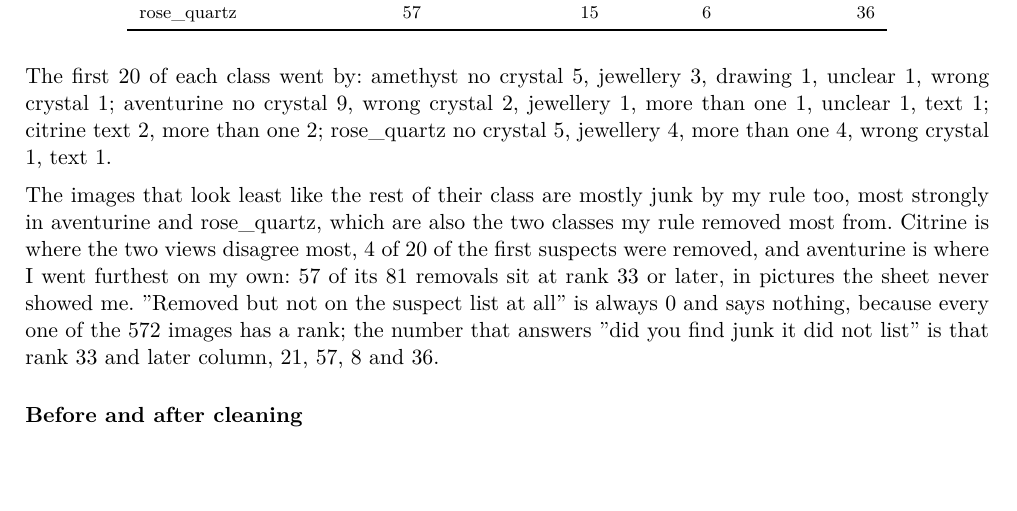
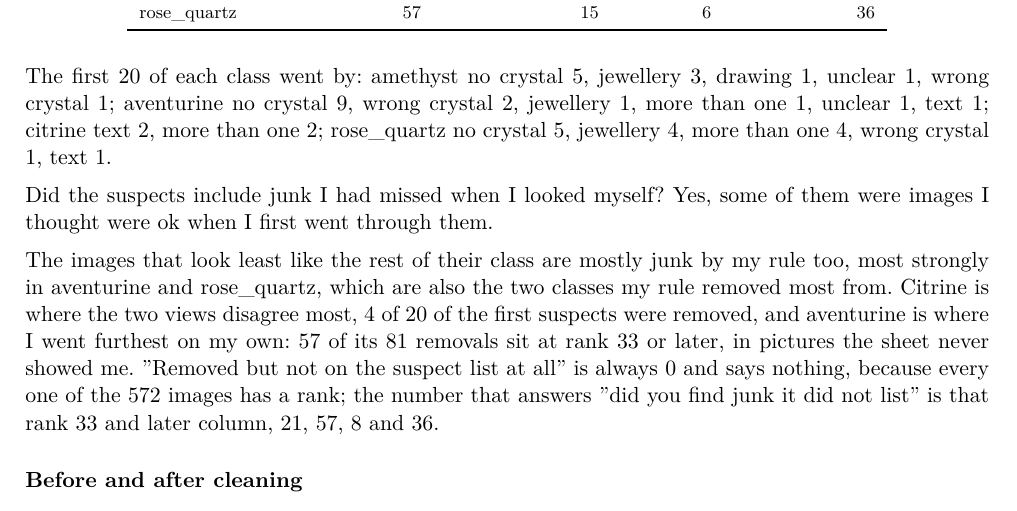
Before and after one commit to giuliag9/MAS1004-assignment1, a LaTeX document (long_report/long_report.tex): part of page 13 of 18, cut so that both start at the same text, the shorter picture padded with empty space. Compiled offline with XeLaTeX.

Commit message:
Long report: the suspects showed junk I had missed (Problem 4)
Co-Authored-By: Claude Opus 5.5 <noreply@anthropic.com>
Claude-Session: https://claude.ai/code/session_01SL4m8snqhvQXPHuCVLHe1e

```diff
--- a/long_report/long_report.tex
+++ b/long_report/long_report.tex
@@ -397,6 +397,9 @@ unclear 1, wrong crystal 1; aventurine no crystal 9, wrong crystal 2, jewellery
 more than one 1, unclear 1, text 1; citrine text 2, more than one 2; rose\_quartz
 no crystal 5, jewellery 4, more than one 4, wrong crystal 1, text 1.
 
+Did the suspects include junk I had missed when I looked myself? Yes, some of
+them were images I thought were ok when I first went through them.
+
 The images that look least like the rest of their class are mostly junk by my rule
 too, most strongly in aventurine and rose\_quartz, which are also the two classes
 my rule removed most from. Citrine is where the two views disagree most, 4 of 20
```
